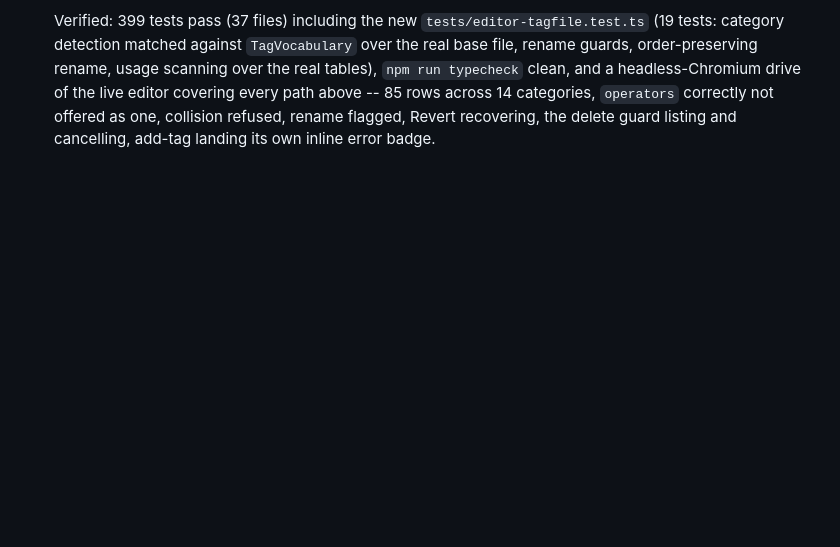
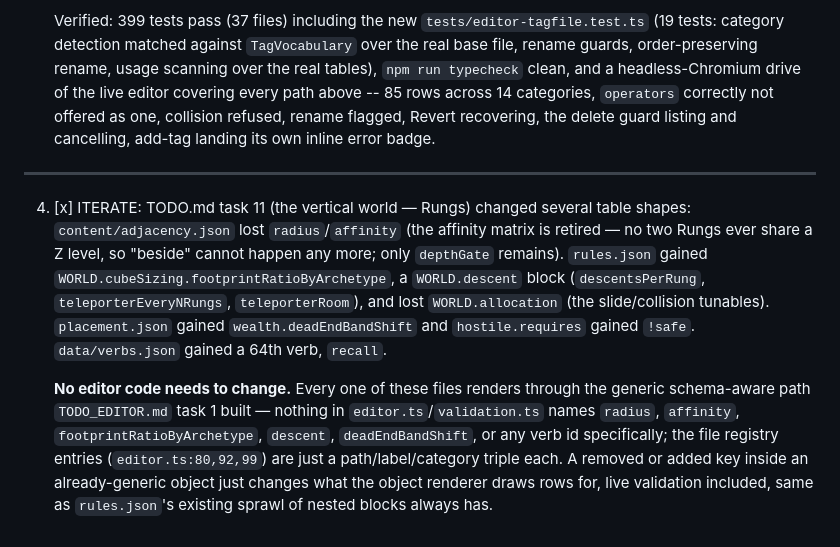
Before and after one commit to MickeyRotten/ProjectAimon, a Markdown page: TODO_EDITOR.md, the part around the change. Rendered like a GitHub page; blank space fills up the shorter version.

```diff
--- a/TODO_EDITOR.md
+++ b/TODO_EDITOR.md
@@ -409,3 +409,24 @@ Especially ERROR PREVENTION & RECOVERY are to be kept in mind.
    85 rows across 14 categories, `operators` correctly not offered as one,
    collision refused, rename flagged, Revert recovering, the delete guard
    listing and cancelling, add-tag landing its own inline error badge.
+
+---
+4. [x] ITERATE: TODO.md task 11 (the vertical world — Rungs) changed several
+   table shapes: `content/adjacency.json` lost `radius`/`affinity` (the
+   affinity matrix is retired — no two Rungs ever share a Z level, so
+   "beside" cannot happen any more; only `depthGate` remains). `rules.json`
+   gained `WORLD.cubeSizing.footprintRatioByArchetype`, a `WORLD.descent`
+   block (`descentsPerRung`, `teleporterEveryNRungs`, `teleporterRoom`), and
+   lost `WORLD.allocation` (the slide/collision tunables). `placement.json`
+   gained `wealth.deadEndBandShift` and `hostile.requires` gained `!safe`.
+   `data/verbs.json` gained a 64th verb, `recall`.
+
+   **No editor code needs to change.** Every one of these files renders
+   through the generic schema-aware path `TODO_EDITOR.md` task 1 built —
+   nothing in `editor.ts`/`validation.ts` names `radius`, `affinity`,
+   `footprintRatioByArchetype`, `descent`, `deadEndBandShift`, or any verb
+   id specifically; the file registry entries (`editor.ts:80,92,99`) are
+   just a path/label/category triple each. A removed or added key inside an
+   already-generic object just changes what the object renderer draws rows
+   for, live validation included, same as `rules.json`'s existing sprawl of
+   nested blocks always has.
```
Also changed, not shown: CLAUDE.md (+15 -8 lines), TODO.md (+21 -6 lines).
